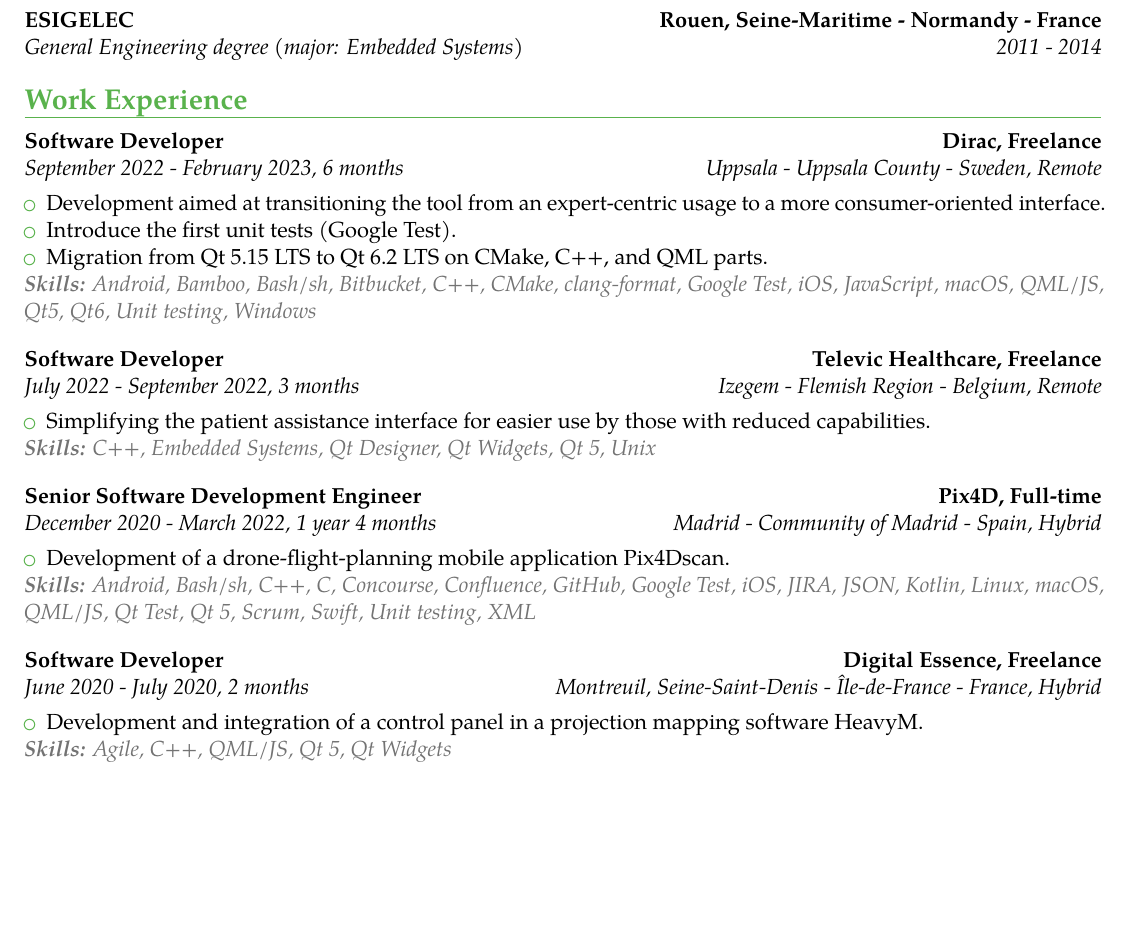
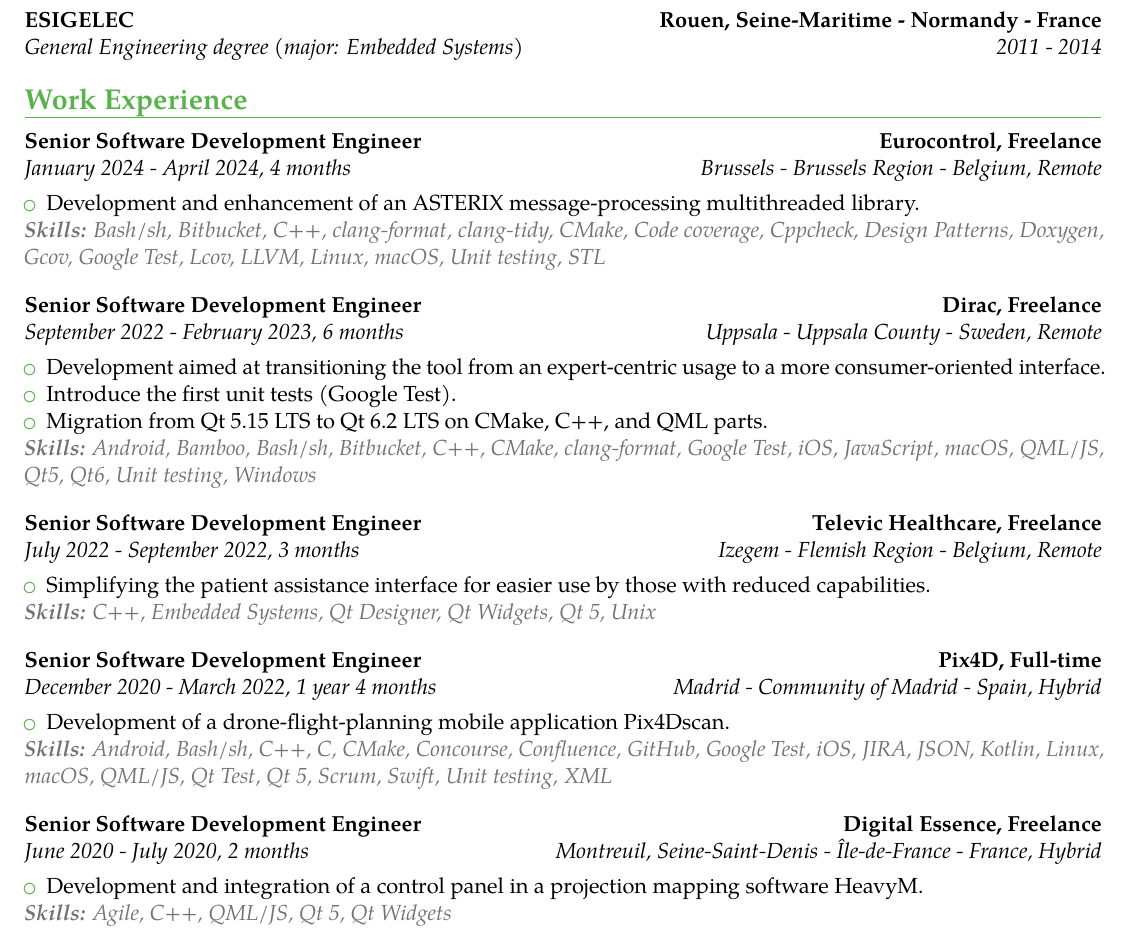
Before and after one commit to johanremilien/resume, a LaTeX CV (RJA_SDE_RESUME.tex): part of page 1 of 2 before the commit and part of page 1 of 3 after it, cut so that both start at the same text, the shorter picture padded with empty space. Compiled offline with pdfLaTeX.

Commit message:
Update resume

```diff
--- a/RJA_SDE_RESUME.tex
+++ b/RJA_SDE_RESUME.tex
@@ -52,9 +52,44 @@
 %{Description}
 
 \cventry
+{Brussels - Brussels Region - Belgium, Remote}
+{January 2024 - April 2024}
+{Senior Software Development Engineer}
+{\href{https://www.eurocontrol.int/}{Eurocontrol}, Freelance}
+{4 months}
+{}
+{
+\begin{itemize}
+	\item Development and enhancement of an \href{https://www.eurocontrol.int/asterix}{ASTERIX} message-processing multithreaded  library.
+\end{itemize}
+
+{\textcolor{color2}{\textit{\textbf{Skills:}
+	Bash/sh,
+	Bitbucket,
+	C++,
+	clang-format,
+	clang-tidy,
+	CMake,
+	Code coverage,
+	Cppcheck,
+	Design Patterns,
+	Doxygen,
+	Gcov,
+	Google Test,
+	Lcov,
+	LLVM,
+	Linux,
+	macOS,
+	Unit testing,
+	STL
+	\newline
+}}}}
+
+
+\cventry
 {Uppsala - Uppsala County - Sweden, Remote}
 {September 2022 - February 2023}
-{Software Developer}
+{Senior Software Development Engineer}
 {\href{https://www.dirac.com}{Dirac}, Freelance}
 {6 months}
 {}
@@ -89,7 +124,7 @@
 \cventry
 {Izegem - Flemish Region - Belgium, Remote}
 {July 2022 - September 2022}
-{Software Developer}
+{Senior Software Development Engineer}
 {\href{https://www.televic.com/en/healthcare}{Televic Healthcare}, Freelance}
 {3 months}
 {}
@@ -124,6 +159,7 @@
 	Bash/sh,
 	C++,
 	C,
+	CMake,
 	Concourse,
 	Confluence,
 	GitHub,
@@ -148,7 +184,7 @@
 \cventry
 {Montreuil, Seine-Saint-Denis - Île-de-France - France, Hybrid}
 {June 2020 - July 2020}
-{Software Developer}
+{Senior Software Development Engineer}
 {\href{https://digitalessence.fr/en/}{Digital Essence}, Freelance}
 {2 months}
 {}
```
Also changed, not shown: RJA_SDE_RESUME.pdf, logo.svg.
